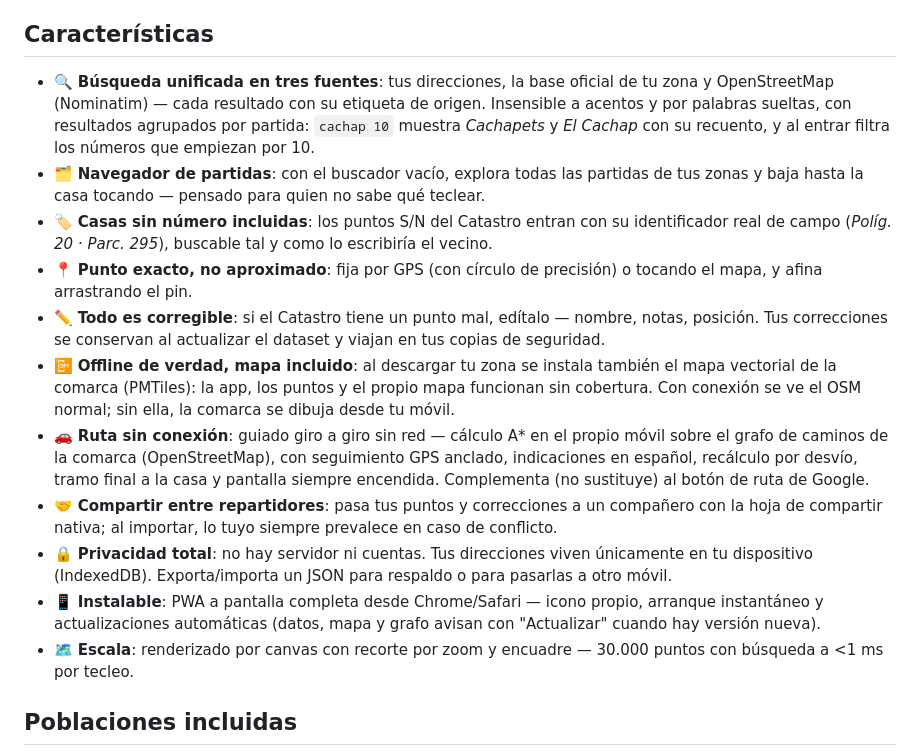
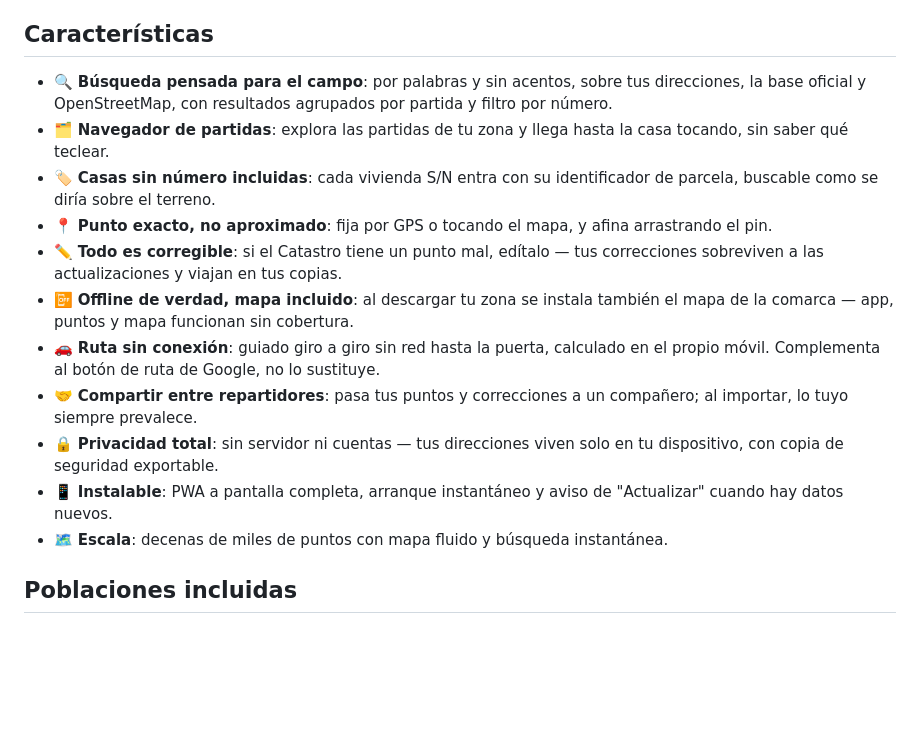
Before and after one commit to ChemaAlfonso/last-mile, a Markdown page: README.md, the part around the change. GitHub-like rendering; blank space fills up the shorter version.

Commit message:
docs: keep README features at a single abstraction level

```diff
--- a/README.md
+++ b/README.md
@@ -31,17 +31,17 @@ Last Mile lo resuelve dos veces:
 
 ## Características
 
-- 🔍 **Búsqueda unificada en tres fuentes**: tus direcciones, la base oficial de tu zona y OpenStreetMap (Nominatim) — cada resultado con su etiqueta de origen. Insensible a acentos y por palabras sueltas, con resultados agrupados por partida: `cachap 10` muestra *Cachapets* y *El Cachap* con su recuento, y al entrar filtra los números que empiezan por 10.
-- 🗂️ **Navegador de partidas**: con el buscador vacío, explora todas las partidas de tus zonas y baja hasta la casa tocando — pensado para quien no sabe qué teclear.
-- 🏷️ **Casas sin número incluidas**: los puntos S/N del Catastro entran con su identificador real de campo (*Políg. 20 · Parc. 295*), buscable tal y como lo escribiría el vecino.
-- 📍 **Punto exacto, no aproximado**: fija por GPS (con círculo de precisión) o tocando el mapa, y afina arrastrando el pin.
-- ✏️ **Todo es corregible**: si el Catastro tiene un punto mal, edítalo — nombre, notas, posición. Tus correcciones se conservan al actualizar el dataset y viajan en tus copias de seguridad.
-- 📴 **Offline de verdad, mapa incluido**: al descargar tu zona se instala también el mapa vectorial de la comarca (PMTiles): la app, los puntos y el propio mapa funcionan sin cobertura. Con conexión se ve el OSM normal; sin ella, la comarca se dibuja desde tu móvil.
-- 🚗 **Ruta sin conexión**: guiado giro a giro sin red — cálculo A\* en el propio móvil sobre el grafo de caminos de la comarca (OpenStreetMap), con seguimiento GPS anclado, indicaciones en español, recálculo por desvío, tramo final a la casa y pantalla siempre encendida. Complementa (no sustituye) al botón de ruta de Google.
-- 🤝 **Compartir entre repartidores**: pasa tus puntos y correcciones a un compañero con la hoja de compartir nativa; al importar, lo tuyo siempre prevalece en caso de conflicto.
-- 🔒 **Privacidad total**: no hay servidor ni cuentas. Tus direcciones viven únicamente en tu dispositivo (IndexedDB). Exporta/importa un JSON para respaldo o para pasarlas a otro móvil.
-- 📱 **Instalable**: PWA a pantalla completa desde Chrome/Safari — icono propio, arranque instantáneo y actualizaciones automáticas (datos, mapa y grafo avisan con "Actualizar" cuando hay versión nueva).
-- 🗺️ **Escala**: renderizado por canvas con recorte por zoom y encuadre — 30.000 puntos con búsqueda a <1 ms por tecleo.
+- 🔍 **Búsqueda pensada para el campo**: por palabras y sin acentos, sobre tus direcciones, la base oficial y OpenStreetMap, con resultados agrupados por partida y filtro por número.
+- 🗂️ **Navegador de partidas**: explora las partidas de tu zona y llega hasta la casa tocando, sin saber qué teclear.
+- 🏷️ **Casas sin número incluidas**: cada vivienda S/N entra con su identificador de parcela, buscable como se diría sobre el terreno.
+- 📍 **Punto exacto, no aproximado**: fija por GPS o tocando el mapa, y afina arrastrando el pin.
+- ✏️ **Todo es corregible**: si el Catastro tiene un punto mal, edítalo — tus correcciones sobreviven a las actualizaciones y viajan en tus copias.
+- 📴 **Offline de verdad, mapa incluido**: al descargar tu zona se instala también el mapa de la comarca — app, puntos y mapa funcionan sin cobertura.
+- 🚗 **Ruta sin conexión**: guiado giro a giro sin red hasta la puerta, calculado en el propio móvil. Complementa al botón de ruta de Google, no lo sustituye.
+- 🤝 **Compartir entre repartidores**: pasa tus puntos y correcciones a un compañero; al importar, lo tuyo siempre prevalece.
+- 🔒 **Privacidad total**: sin servidor ni cuentas — tus direcciones viven solo en tu dispositivo, con copia de seguridad exportable.
+- 📱 **Instalable**: PWA a pantalla completa, arranque instantáneo y aviso de "Actualizar" cuando hay datos nuevos.
+- 🗺️ **Escala**: decenas de miles de puntos con mapa fluido y búsqueda instantánea.
 
 ## Poblaciones incluidas
 
```
